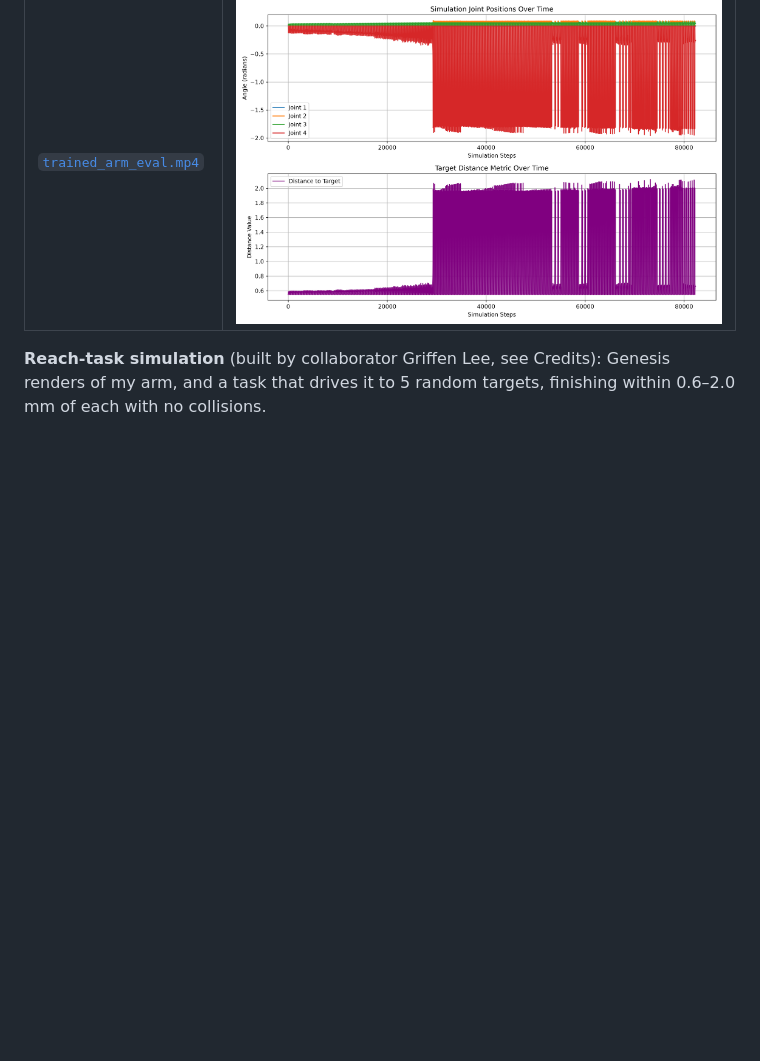
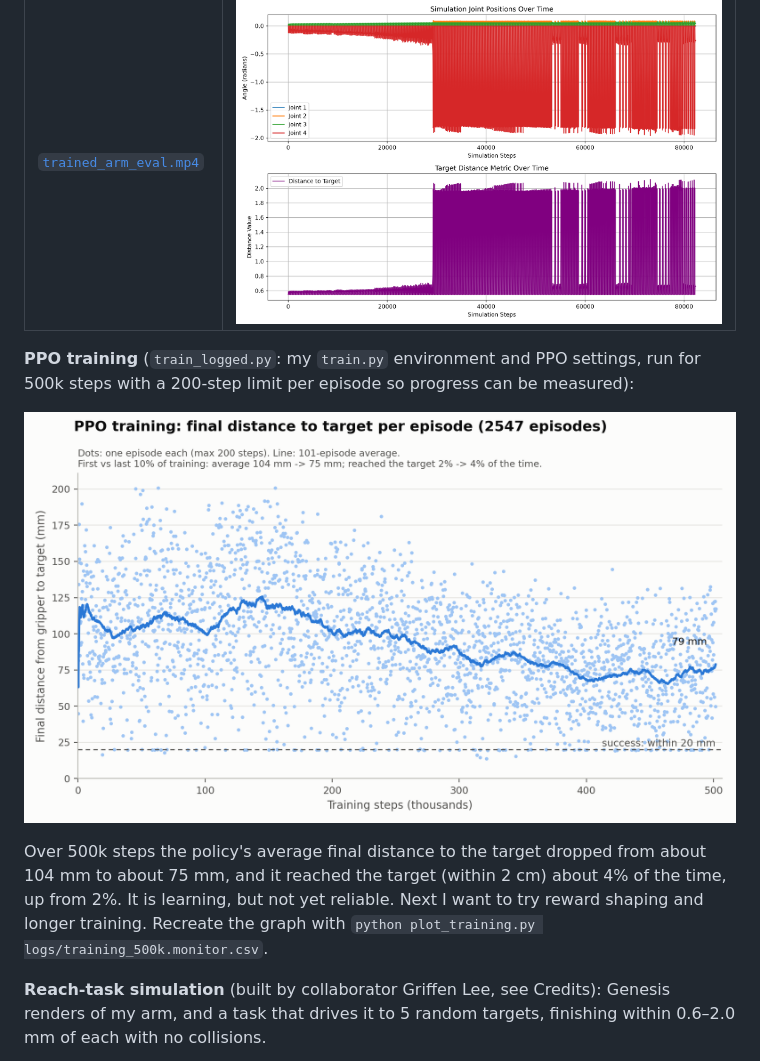
Before and after one commit to Surina-10/RobotArm, a Markdown page: README.md, the part around the change. Rendered like a GitHub page; pictures changed too: media/training_curve.png (added); blank space fills up the shorter version.

Commit message:
Add PPO training curve (500k steps) and its episode log
Co-Authored-By: Claude Opus 5.5 <noreply@anthropic.com>

```diff
--- a/README.md
+++ b/README.md
@@ -39,6 +39,17 @@ physical arm.
 | Policy in simulation | Simulated joint angles over time |
 |---|---|
 | [`trained_arm_eval.mp4`](trained_arm_eval.mp4) | ![Simulation plot](simulation_plot.png) |
+
+**PPO training** (`train_logged.py`: my `train.py` environment and PPO settings,
+run for 500k steps with a 200-step limit per episode so progress can be measured):
+
+![Training curve](media/training_curve.png)
+
+Over 500k steps the policy's average final distance to the target dropped from
+about 104 mm to about 75 mm, and it reached the target (within 2 cm) about 4% of
+the time, up from 2%. It is learning, but not yet reliable. Next I want to try
+reward shaping and longer training. Recreate the graph with
+`python plot_training.py logs/training_500k.monitor.csv`.
 
 **Reach-task simulation** (built by collaborator Griffen Lee, see Credits):
 Genesis renders of my arm, and a task that drives it to 5 random targets,
```
Also changed, not shown: 2 other files.
